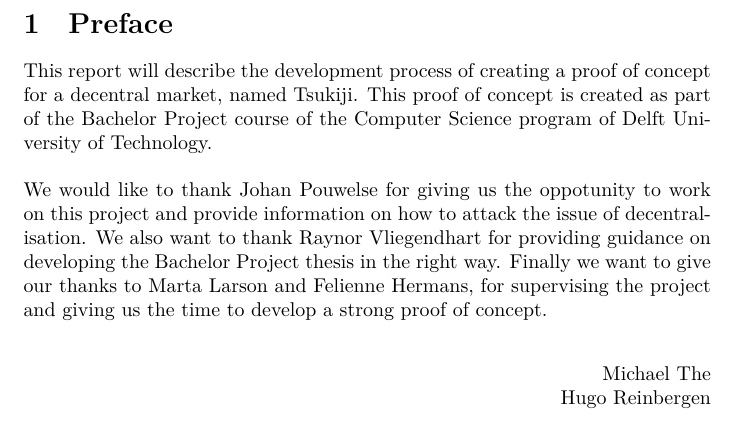
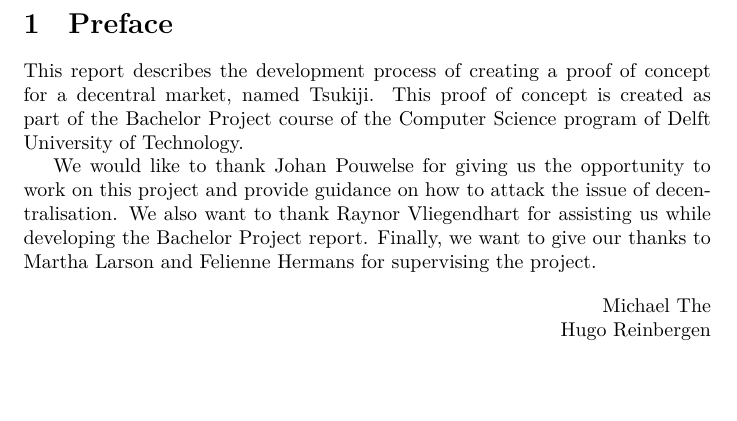
Before and after one commit to Tribler/decentral-market, a LaTeX document (docs/report.tex, which reads docs/foreword.tex): part of page 2 of 35, cut so that both start at the same text, the shorter picture padded with empty space. Compiled offline with XeLaTeX.

Commit message:
Add newlines to foreword for better diff.

```diff
--- a/docs/foreword.tex
+++ b/docs/foreword.tex
@@ -1,8 +1,11 @@
 \section{Preface}
-This report will describe the development process of creating a proof of concept for a decentral market, named Tsukiji.
-This proof of concept is created as part of the Bachelor Project course of the Computer Science program of Delft University of Technology.\\
-\\
-We would like to thank Johan Pouwelse for giving us the oppotunity to work on this project and provide information on how to attack the issue of decentralisation. We also want to thank Raynor Vliegendhart for providing guidance on developing the Bachelor Project thesis in the right way. Finally we want to give our thanks to Marta Larson and Felienne Hermans, for supervising the project and giving us the time to develop a strong proof of concept.\\
+This report describes the development process of creating a proof of concept for a decentral market, named Tsukiji.
+This proof of concept is created as part of the Bachelor Project course of the Computer Science program of Delft University of Technology.
+
+We would like to thank Johan Pouwelse for giving us the opportunity to work on this project and provide guidance on how to attack the issue of decentralisation.
+We also want to thank Raynor Vliegendhart for assisting us while developing the Bachelor Project report.
+Finally, we want to give our thanks to Martha Larson and Felienne Hermans for supervising the project.
+
 \begin{flushright}
 Michael The \\
 Hugo Reinbergen
```
